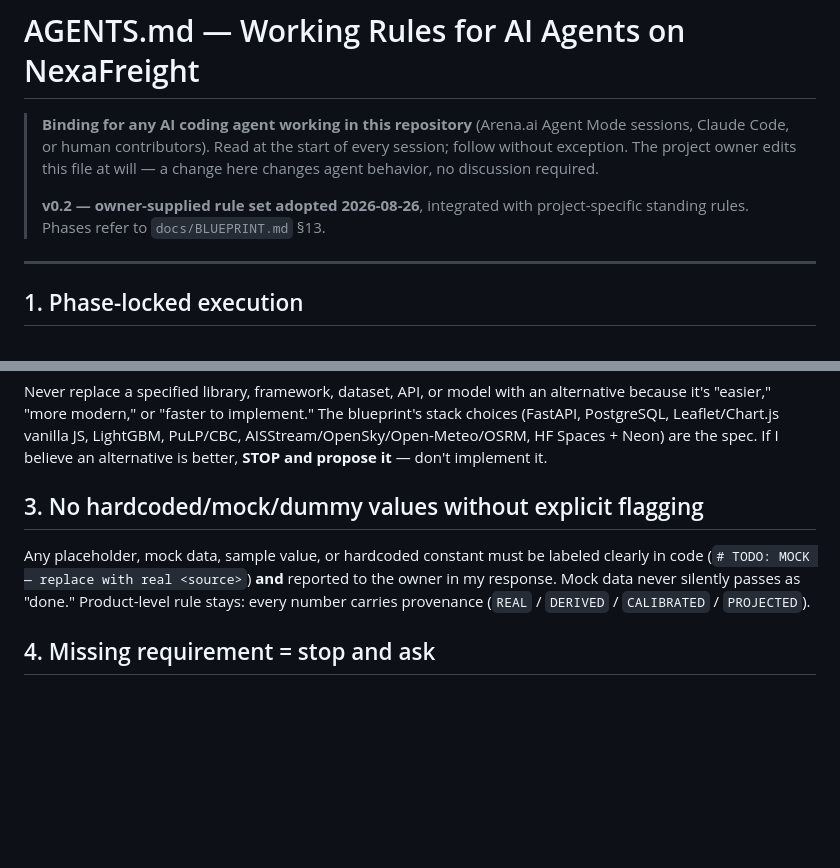
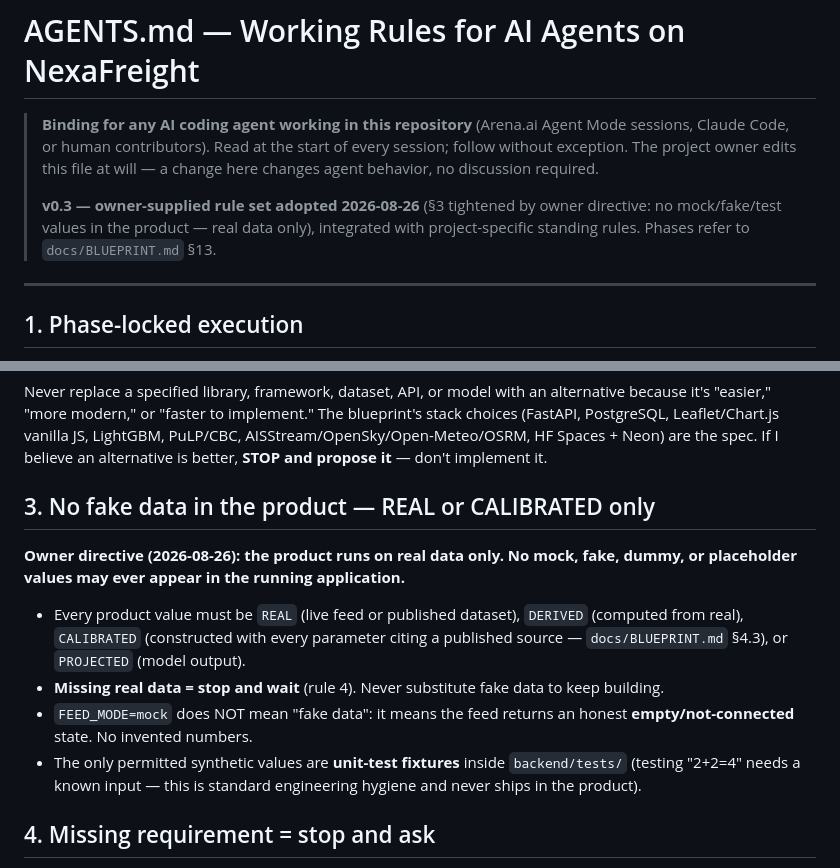
Before and after one commit to rajmontana/NexaFreight, a Markdown page: AGENTS.md, 2 parts joined by grey strips. Rendered like a GitHub page; blank space fills up the shorter version.

Commit message:
docs(rules): AGENTS.md v0.3 — no mock/fake data in product (owner directive); Phase 1 hard-requires real DataCo CSV
Co-authored-by: arena-agent <297053741+arena-agent@users.noreply.github.com>

```diff
--- a/AGENTS.md
+++ b/AGENTS.md
@@ -2,7 +2,7 @@
 
 > **Binding for any AI coding agent working in this repository** (Arena.ai Agent Mode sessions, Claude Code, or human contributors). Read at the start of every session; follow without exception. The project owner edits this file at will — a change here changes agent behavior, no discussion required.
 >
-> **v0.2 — owner-supplied rule set adopted 2026-08-26**, integrated with project-specific standing rules. Phases refer to `docs/BLUEPRINT.md` §13.
+> **v0.3 — owner-supplied rule set adopted 2026-08-26** (§3 tightened by owner directive: no mock/fake/test values in the product — real data only), integrated with project-specific standing rules. Phases refer to `docs/BLUEPRINT.md` §13.
 
 ---
 
@@ -14,9 +14,14 @@ Work **only** on the current phase/task the owner defines. Do not start, prep, o
 
 Never replace a specified library, framework, dataset, API, or model with an alternative because it's "easier," "more modern," or "faster to implement." The blueprint's stack choices (FastAPI, PostgreSQL, Leaflet/Chart.js vanilla JS, LightGBM, PuLP/CBC, AISStream/OpenSky/Open-Meteo/OSRM, HF Spaces + Neon) are the spec. If I believe an alternative is better, **STOP and propose it** — don't implement it.
 
-## 3. No hardcoded/mock/dummy values without explicit flagging
+## 3. No fake data in the product — REAL or CALIBRATED only
 
-Any placeholder, mock data, sample value, or hardcoded constant must be labeled clearly in code (`# TODO: MOCK — replace with real <source>`) **and** reported to the owner in my response. Mock data never silently passes as "done." Product-level rule stays: every number carries provenance (`REAL` / `DERIVED` / `CALIBRATED` / `PROJECTED`).
+**Owner directive (2026-08-26): the product runs on real data only. No mock, fake, dummy, or placeholder values may ever appear in the running application.**
+
+- Every product value must be `REAL` (live feed or published dataset), `DERIVED` (computed from real), `CALIBRATED` (constructed with every parameter citing a published source — `docs/BLUEPRINT.md` §4.3), or `PROJECTED` (model output).
+- **Missing real data = stop and wait** (rule 4). Never substitute fake data to keep building.
+- `FEED_MODE=mock` does NOT mean "fake data": it means the feed returns an honest **empty/not-connected** state. No invented numbers.
+- The only permitted synthetic values are **unit-test fixtures** inside `backend/tests/` (testing "2+2=4" needs a known input — this is standard engineering hygiene and never ships in the product).
 
 ## 4. Missing requirement = stop and ask
 
```
Also changed, not shown: docs/BLUEPRINT.md (+2 -1 lines).
